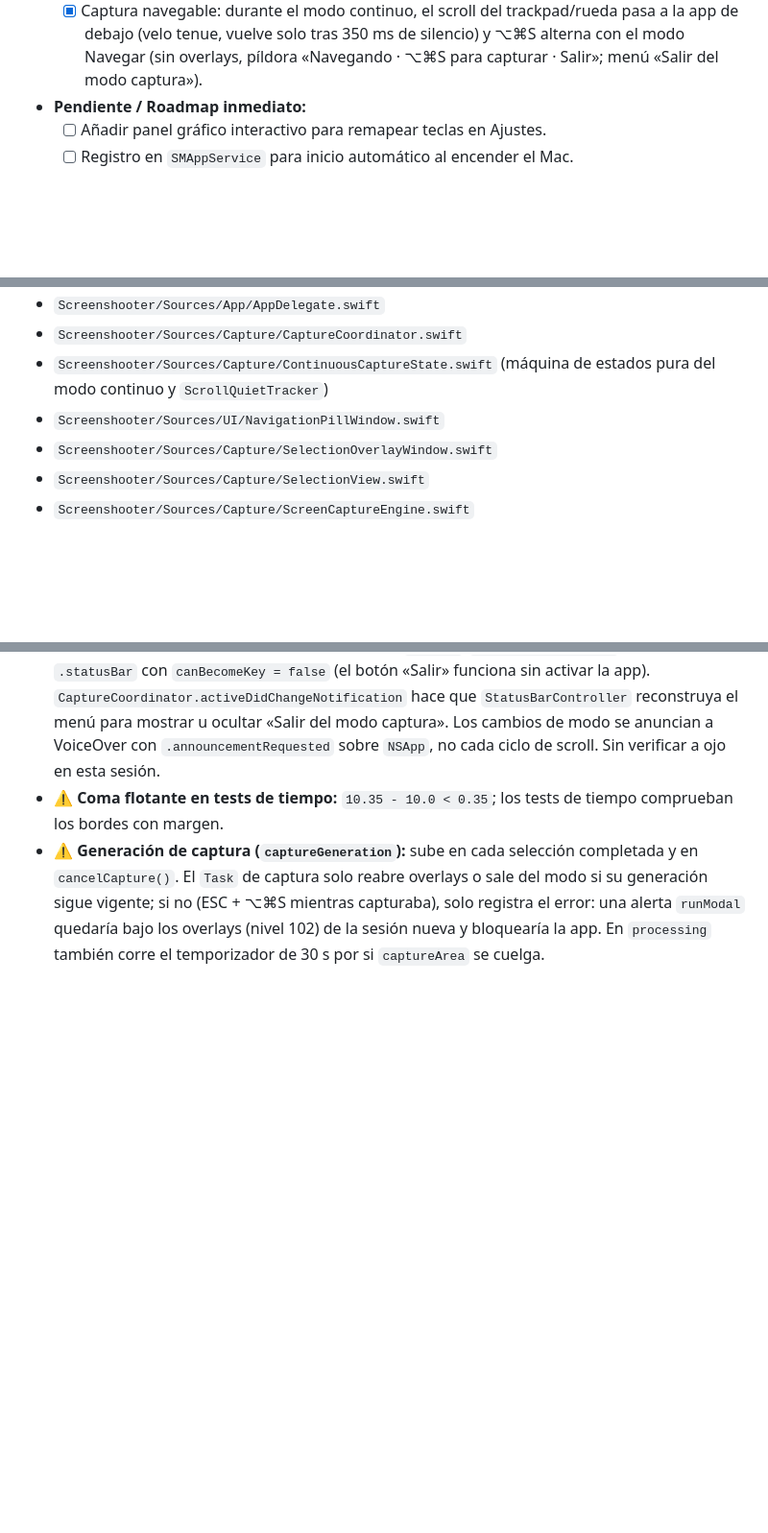
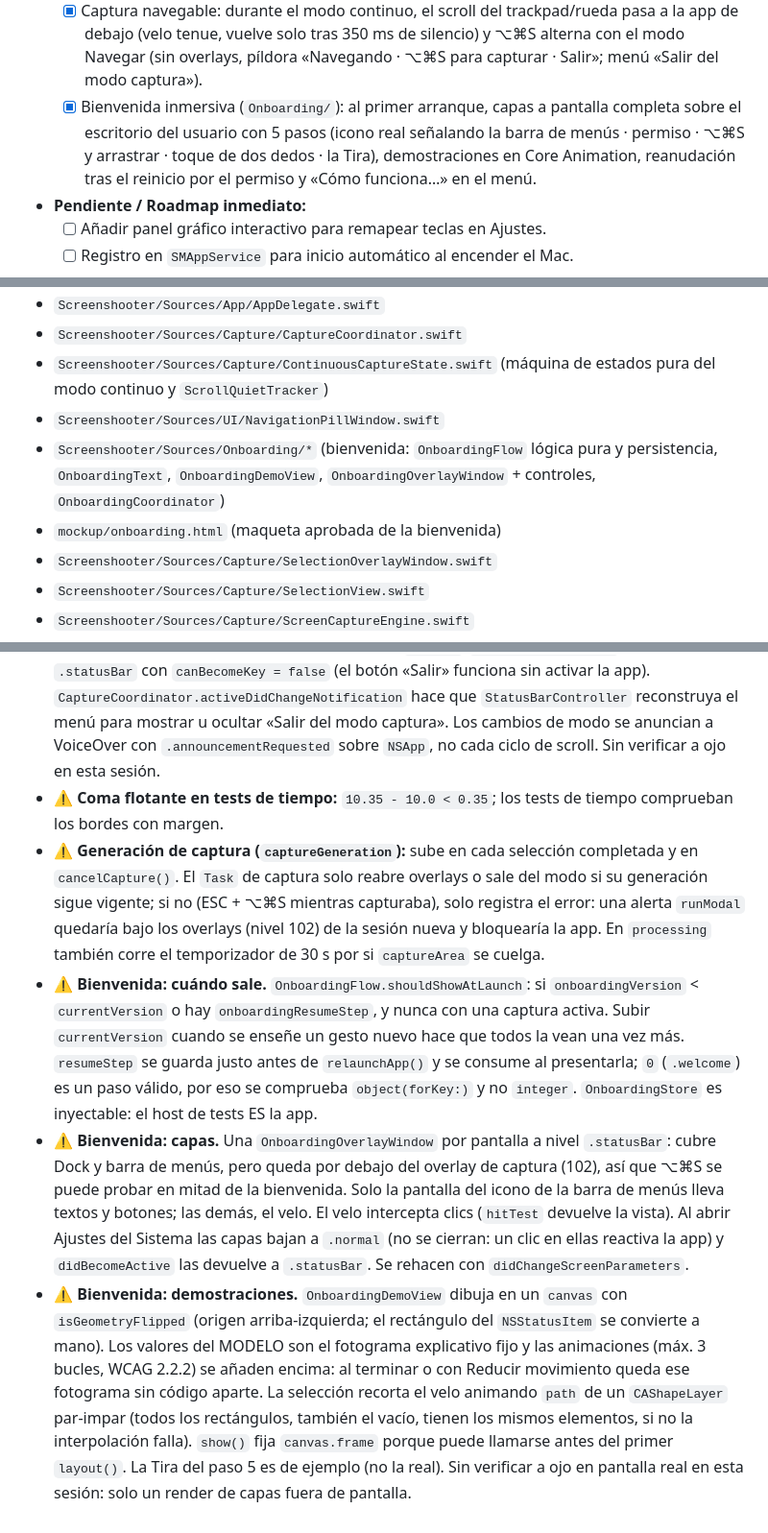
Before and after one commit to marfepa/Screenshooter, a Markdown page: docs/ambitos/capturador.md, 3 parts joined by grey strips. Shown at 96% size. Drawn GitHub-style; blank space fills up the shorter version.

Commit message:
docs(ambito): bienvenida inmersiva y sus trampas
Co-Authored-By: Claude Opus 5.5 <noreply@anthropic.com>

```diff
--- a/docs/ambitos/capturador.md
+++ b/docs/ambitos/capturador.md
@@ -23,6 +23,7 @@
   - [x] Compilación Release y despliegue local en `/Applications/Screenshooter.app`.
   - [x] Captura continua: ⌥⌘S abre un modo en el que se seleccionan áreas una tras otra (cada una al portapapeles y a la Tira) hasta pulsar ESC.
   - [x] Captura navegable: durante el modo continuo, el scroll del trackpad/rueda pasa a la app de debajo (velo tenue, vuelve solo tras 350 ms de silencio) y ⌥⌘S alterna con el modo Navegar (sin overlays, píldora «Navegando · ⌥⌘S para capturar · Salir»; menú «Salir del modo captura»).
+  - [x] Bienvenida inmersiva (`Onboarding/`): al primer arranque, capas a pantalla completa sobre el escritorio del usuario con 5 pasos (icono real señalando la barra de menús · permiso · ⌥⌘S y arrastrar · toque de dos dedos · la Tira), demostraciones en Core Animation, reanudación tras el reinicio por el permiso y «Cómo funciona…» en el menú.
 - **Pendiente / Roadmap inmediato:**
   - [ ] Añadir panel gráfico interactivo para remapear teclas en Ajustes.
   - [ ] Registro en `SMAppService` para inicio automático al encender el Mac.
@@ -45,6 +46,8 @@
 - `Screenshooter/Sources/Capture/CaptureCoordinator.swift`
 - `Screenshooter/Sources/Capture/ContinuousCaptureState.swift` (máquina de estados pura del modo continuo y `ScrollQuietTracker`)
 - `Screenshooter/Sources/UI/NavigationPillWindow.swift`
+- `Screenshooter/Sources/Onboarding/*` (bienvenida: `OnboardingFlow` lógica pura y persistencia, `OnboardingText`, `OnboardingDemoView`, `OnboardingOverlayWindow` + controles, `OnboardingCoordinator`)
+- `mockup/onboarding.html` (maqueta aprobada de la bienvenida)
 - `Screenshooter/Sources/Capture/SelectionOverlayWindow.swift`
 - `Screenshooter/Sources/Capture/SelectionView.swift`
 - `Screenshooter/Sources/Capture/ScreenCaptureEngine.swift`
@@ -163,3 +166,6 @@
 - ⚠️ **Modo Navegar:** los overlays se cierran (no se ocultan) y se llama a `NSApp.deactivate()` para devolver el foco a la app de debajo; la píldora es `NSPanel` `.nonactivatingPanel` a nivel `.statusBar` con `canBecomeKey = false` (el botón «Salir» funciona sin activar la app). `CaptureCoordinator.activeDidChangeNotification` hace que `StatusBarController` reconstruya el menú para mostrar u ocultar «Salir del modo captura». Los cambios de modo se anuncian a VoiceOver con `.announcementRequested` sobre `NSApp`, no cada ciclo de scroll. Sin verificar a ojo en esta sesión.
 - ⚠️ **Coma flotante en tests de tiempo:** `10.35 - 10.0 < 0.35`; los tests de tiempo comprueban los bordes con margen.
 - ⚠️ **Generación de captura (`captureGeneration`):** sube en cada selección completada y en `cancelCapture()`. El `Task` de captura solo reabre overlays o sale del modo si su generación sigue vigente; si no (ESC + ⌥⌘S mientras capturaba), solo registra el error: una alerta `runModal` quedaría bajo los overlays (nivel 102) de la sesión nueva y bloquearía la app. En `processing` también corre el temporizador de 30 s por si `captureArea` se cuelga.
+- ⚠️ **Bienvenida: cuándo sale.** `OnboardingFlow.shouldShowAtLaunch`: si `onboardingVersion` < `currentVersion` o hay `onboardingResumeStep`, y nunca con una captura activa. Subir `currentVersion` cuando se enseñe un gesto nuevo hace que todos la vean una vez más. `resumeStep` se guarda justo antes de `relaunchApp()` y se consume al presentarla; `0` (`.welcome`) es un paso válido, por eso se comprueba `object(forKey:)` y no `integer`. `OnboardingStore` es inyectable: el host de tests ES la app.
+- ⚠️ **Bienvenida: capas.** Una `OnboardingOverlayWindow` por pantalla a nivel `.statusBar`: cubre Dock y barra de menús, pero queda por debajo del overlay de captura (102), así que ⌥⌘S se puede probar en mitad de la bienvenida. Solo la pantalla del icono de la barra de menús lleva textos y botones; las demás, el velo. El velo intercepta clics (`hitTest` devuelve la vista). Al abrir Ajustes del Sistema las capas bajan a `.normal` (no se cierran: un clic en ellas reactiva la app) y `didBecomeActive` las devuelve a `.statusBar`. Se rehacen con `didChangeScreenParameters`.
+- ⚠️ **Bienvenida: demostraciones.** `OnboardingDemoView` dibuja en un `canvas` con `isGeometryFlipped` (origen arriba-izquierda; el rectángulo del `NSStatusItem` se convierte a mano). Los valores del MODELO son el fotograma explicativo fijo y las animaciones (máx. 3 bucles, WCAG 2.2.2) se añaden encima: al terminar o con Reducir movimiento queda ese fotograma sin código aparte. La selección recorta el velo animando `path` de un `CAShapeLayer` par-impar (todos los rectángulos, también el vacío, tienen los mismos elementos, si no la interpolación falla). `show()` fija `canvas.frame` porque puede llamarse antes del primer `layout()`. La Tira del paso 5 es de ejemplo (no la real). Sin verificar a ojo en pantalla real en esta sesión: solo un render de capas fuera de pantalla.
```
